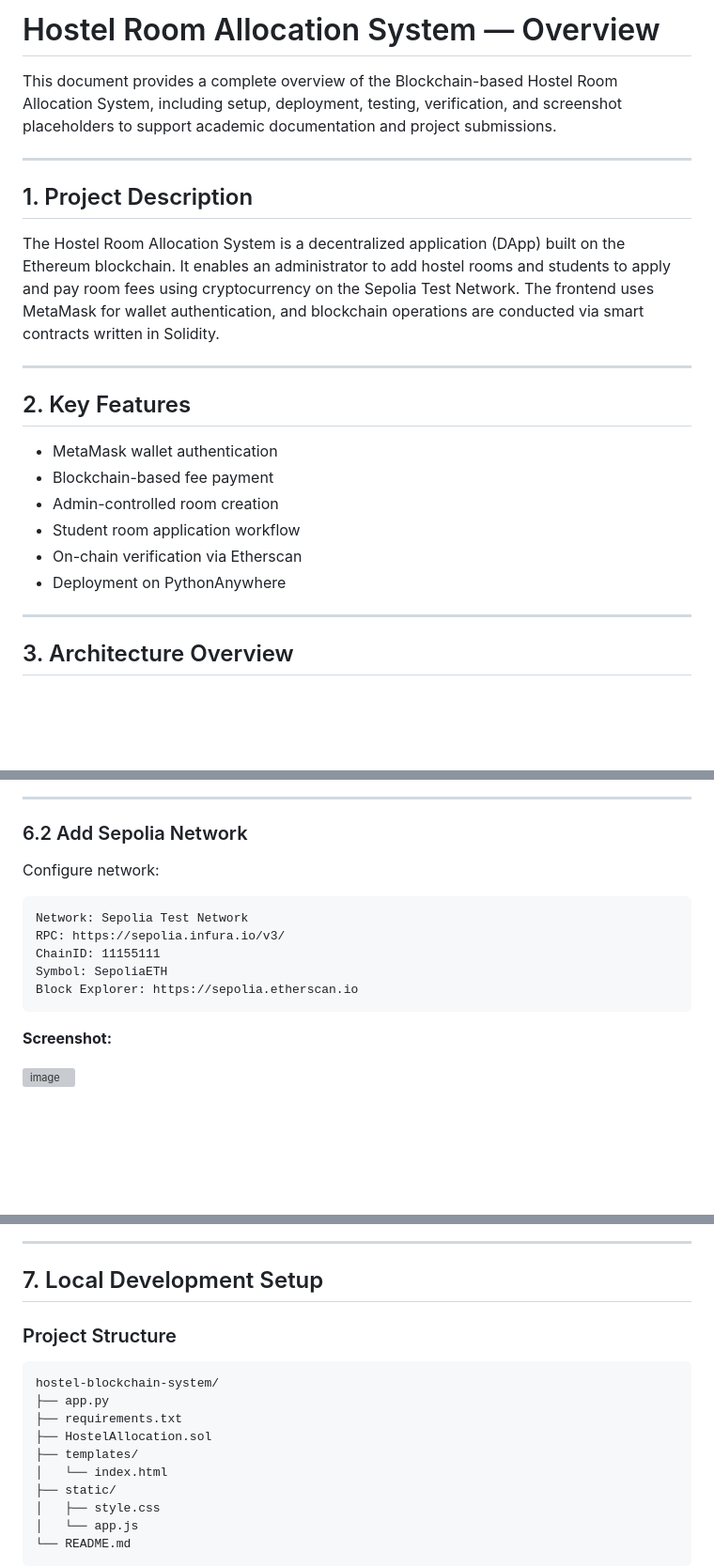
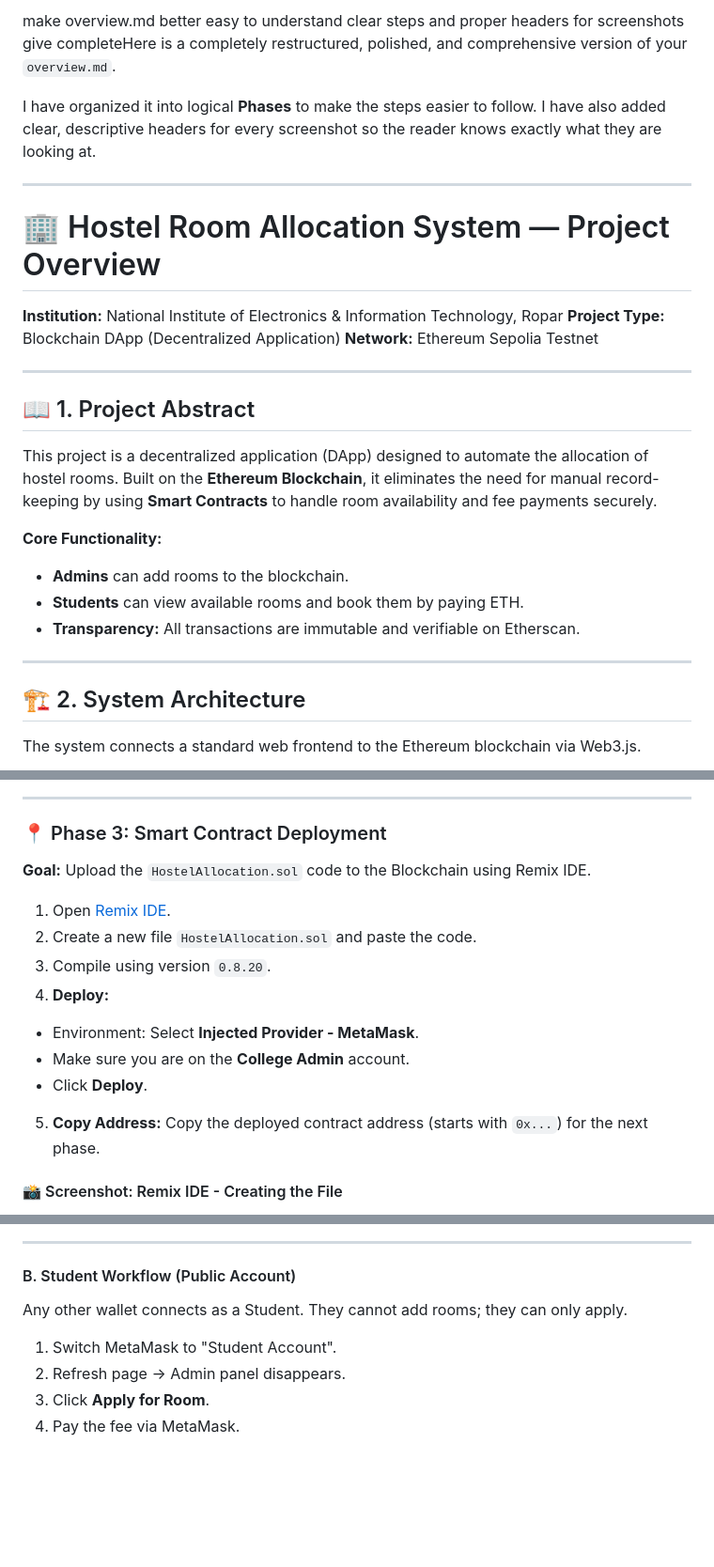
Before and after one commit to nielitropar/hostel-blockchain-system, a Markdown page: overview.md, 3 parts joined by grey strips. Shown at 94% size. Rendered like a GitHub page; blank space fills up the shorter version; grey boxes are pictures that could not be loaded.

````diff
--- a/overview.md
+++ b/overview.md
@@ -1,27 +1,32 @@
-# Hostel Room Allocation System — Overview
+make overview.md better easy to understand clear steps and proper headers for screenshots give completeHere is a completely restructured, polished, and comprehensive version of your `overview.md`.
 
-This document provides a complete overview of the Blockchain-based Hostel Room Allocation System, including setup, deployment, testing, verification, and screenshot placeholders to support academic documentation and project submissions.
+I have organized it into logical **Phases** to make the steps easier to follow. I have also added clear, descriptive headers for every screenshot so the reader knows exactly what they are looking at.
 
 ---
 
-## 1. Project Description
+# 🏢 Hostel Room Allocation System — Project Overview
 
-The Hostel Room Allocation System is a decentralized application (DApp) built on the Ethereum blockchain. It enables an administrator to add hostel rooms and students to apply and pay room fees using cryptocurrency on the Sepolia Test Network. The frontend uses MetaMask for wallet authentication, and blockchain operations are conducted via smart contracts written in Solidity.
+**Institution:** National Institute of Electronics & Information Technology, Ropar
+**Project Type:** Blockchain DApp (Decentralized Application)
+**Network:** Ethereum Sepolia Testnet
 
 ---
 
-## 2. Key Features
+## 📖 1. Project Abstract
 
-* MetaMask wallet authentication
-* Blockchain-based fee payment
-* Admin-controlled room creation
-* Student room application workflow
-* On-chain verification via Etherscan
-* Deployment on PythonAnywhere
+This project is a decentralized application (DApp) designed to automate the allocation of hostel rooms. Built on the **Ethereum Blockchain**, it eliminates the need for manual record-keeping by using **Smart Contracts** to handle room availability and fee payments securely.
+
+**Core Functionality:**
+
+* **Admins** can add rooms to the blockchain.
+* **Students** can view available rooms and book them by paying ETH.
+* **Transparency:** All transactions are immutable and verifiable on Etherscan.
 
 ---
 
-## 3. Architecture Overview
+## 🏗️ 2. System Architecture
+
+The system connects a standard web frontend to the Ethereum blockchain via Web3.js.
 
 ```mermaid
 graph TD
@@ -89,21 +101,20 @@ F --> G[PythonAnywhere Hosting]
 
 ---
 
-### 6.2 Add Sepolia Network
+### 📍 Phase 3: Smart Contract Deployment
 
-Configure network:
+**Goal:** Upload the `HostelAllocation.sol` code to the Blockchain using Remix IDE.
 
-```
-Network: Sepolia Test Network
-RPC: https://sepolia.infura.io/v3/
-ChainID: 11155111
-Symbol: SepoliaETH
-Block Explorer: https://sepolia.etherscan.io
-```
-
-**Screenshot:**
+1. Open [Remix IDE](https://remix.ethereum.org).
+2. Create a new file `HostelAllocation.sol` and paste the code.
+3. Compile using version `0.8.20`.
+4. **Deploy:**
+* Environment: Select **Injected Provider - MetaMask**.
+* Make sure you are on the **College Admin** account.
+* Click **Deploy**.
 
 
-<img width="389" height="672" alt="image" src="https://github.com/user-attachments/assets/e69ab5fd-2b16-4a1a-8756-b7db91b9a5ce" />
+5. **Copy Address:** Copy the deployed contract address (starts with `0x...`) for the next phase.
 
+#### 📸 Screenshot: Remix IDE - Creating the File
 
@@ -174,20 +175,12 @@ Steps using Remix IDE:
 
 ---
 
-## 7. Local Development Setup
+#### B. Student Workflow (Public Account)
 
-### Project Structure
+Any other wallet connects as a Student. They cannot add rooms; they can only apply.
 
-```
-hostel-blockchain-system/
-├── app.py
-├── requirements.txt
-├── HostelAllocation.sol
-├── templates/
-│   └── index.html
-├── static/
-│   ├── style.css
-│   └── app.js
-└── README.md
-```
+1. Switch MetaMask to "Student Account".
+2. Refresh page -> Admin panel disappears.
+3. Click **Apply for Room**.
+4. Pay the fee via MetaMask.
 
````
Also changed, not shown: other parts of overview.md (+122 -253 lines).
